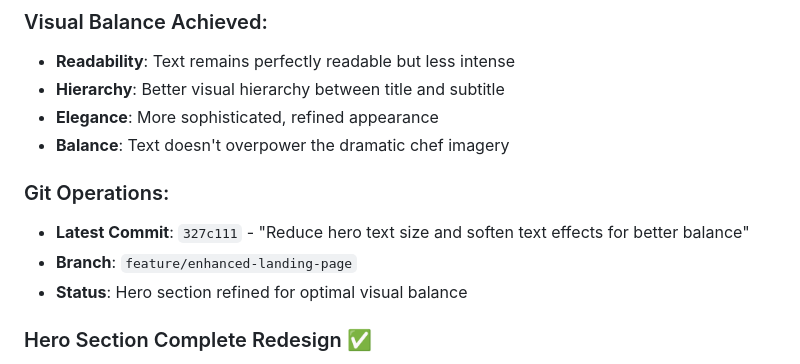
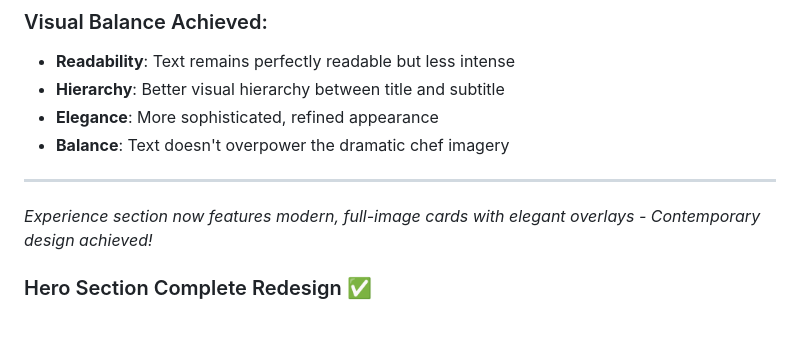
Before and after one commit to adeyvsvf/culinary-theater-website, a Markdown page: PROGRESS.md, the part around the change printed below. Rendered like a GitHub page; blank space fills up the shorter version.

```diff
--- a/PROGRESS.md
+++ b/PROGRESS.md
@@ -303,10 +355,8 @@ All 5 pages have been created with the following features:
 - **Elegance**: More sophisticated, refined appearance
 - **Balance**: Text doesn't overpower the dramatic chef imagery
 
-### Git Operations:
-- **Latest Commit**: `327c111` - "Reduce hero text size and soften text effects for better balance"
-- **Branch**: `feature/enhanced-landing-page`
-- **Status**: Hero section refined for optimal visual balance
+---
+*Experience section now features modern, full-image cards with elegant overlays - Contemporary design achieved!*
 
 ### Hero Section Complete Redesign ✅
 **Update Date**: Thursday, June 26, 2025
```
Also changed, not shown: other parts of PROGRESS.md (+52 -0 lines).
